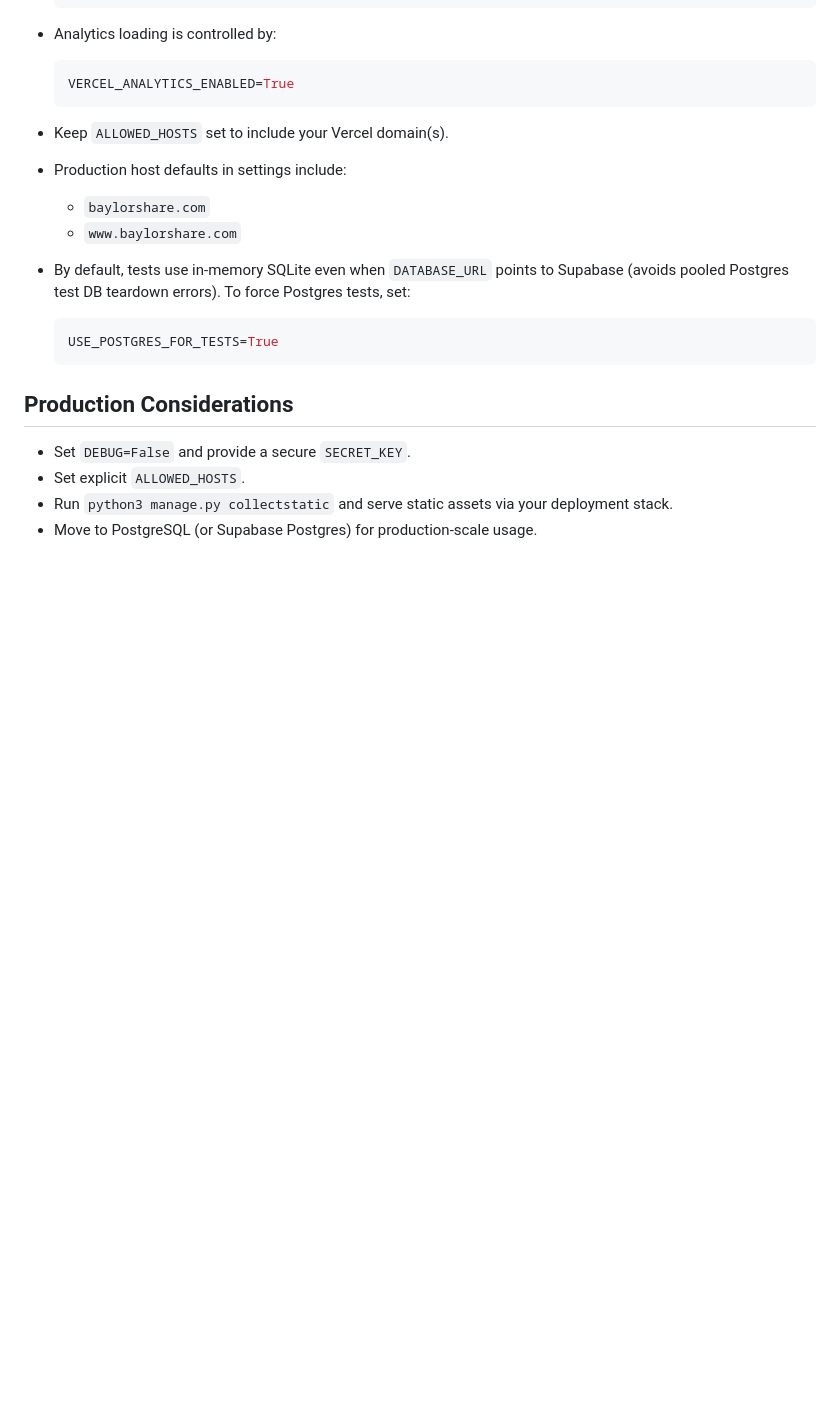
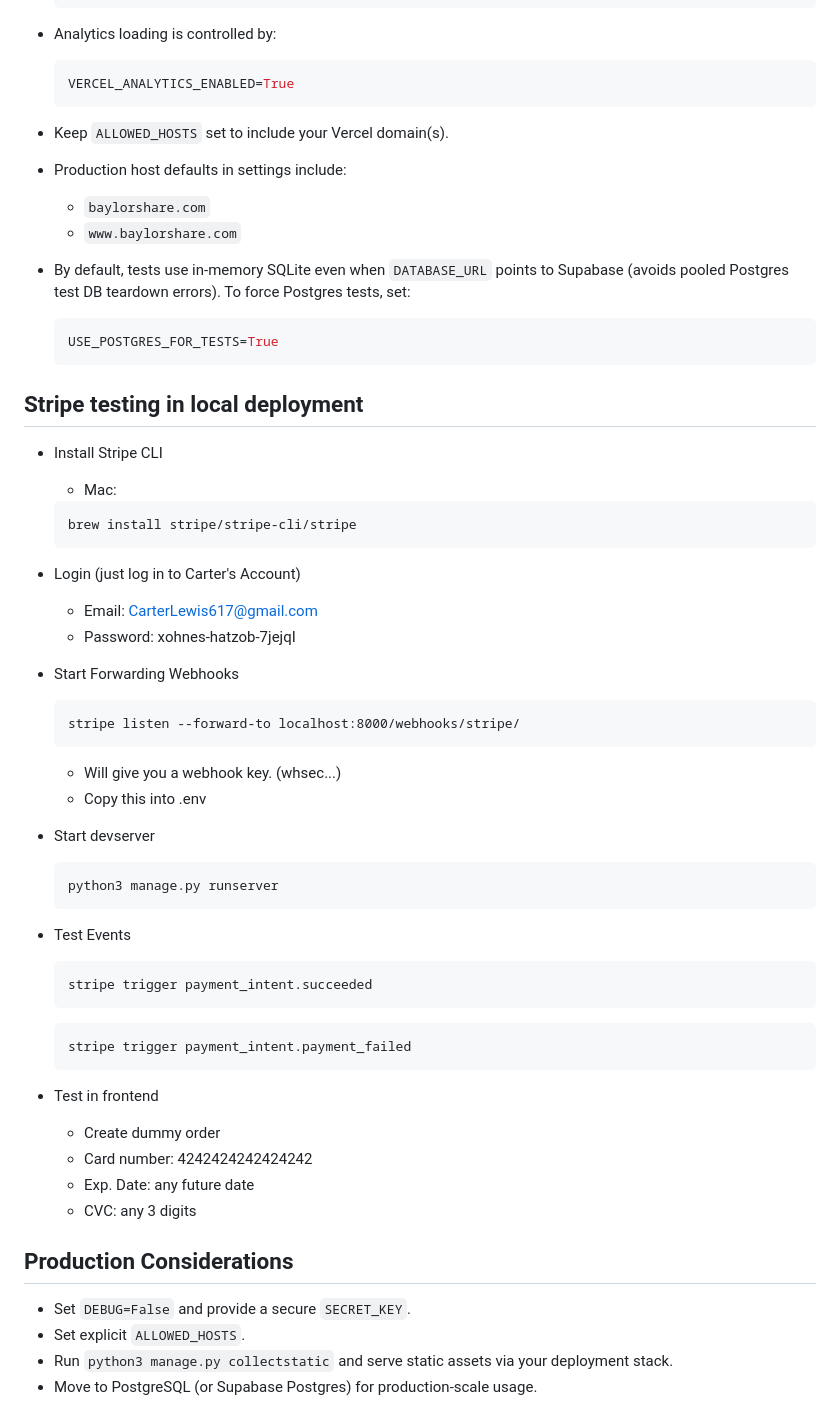
Before and after one commit to emartinez-06/share-bear, a Markdown page: README.md, the part around the change. Drawn GitHub-style; blank space fills up the shorter version.

Commit message:
Add Stripe instructions to README

````diff
--- a/README.md
+++ b/README.md
@@ -150,6 +150,49 @@ When `DATABASE_URL` is not set, Django falls back to local SQLite.
   USE_POSTGRES_FOR_TESTS=True
   ```
 
+## Stripe testing in local deployment
+- Install Stripe CLI
+   - Mac:
+
+   ```
+   brew install stripe/stripe-cli/stripe
+   ```
+
+- Login (just log in to Carter's Account)
+   - Email: CarterLewis617@gmail.com
+   - Password: xohnes-hatzob-7jejqI
+
+- Start Forwarding Webhooks
+
+   ```
+   stripe listen --forward-to localhost:8000/webhooks/stripe/
+   ```
+
+   - Will give you a webhook key. (whsec...)
+   - Copy this into .env
+
+- Start devserver
+
+   ```
+   python3 manage.py runserver
+   ```
+
+- Test Events
+
+   ```
+   stripe trigger payment_intent.succeeded
+   ```
+
+   ```
+   stripe trigger payment_intent.payment_failed
+   ```
+
+- Test in frontend
+   - Create dummy order
+   - Card number: 4242424242424242
+   - Exp. Date: any future date
+   - CVC: any 3 digits
+
 ## Production Considerations
 
 - Set `DEBUG=False` and provide a secure `SECRET_KEY`.
````
